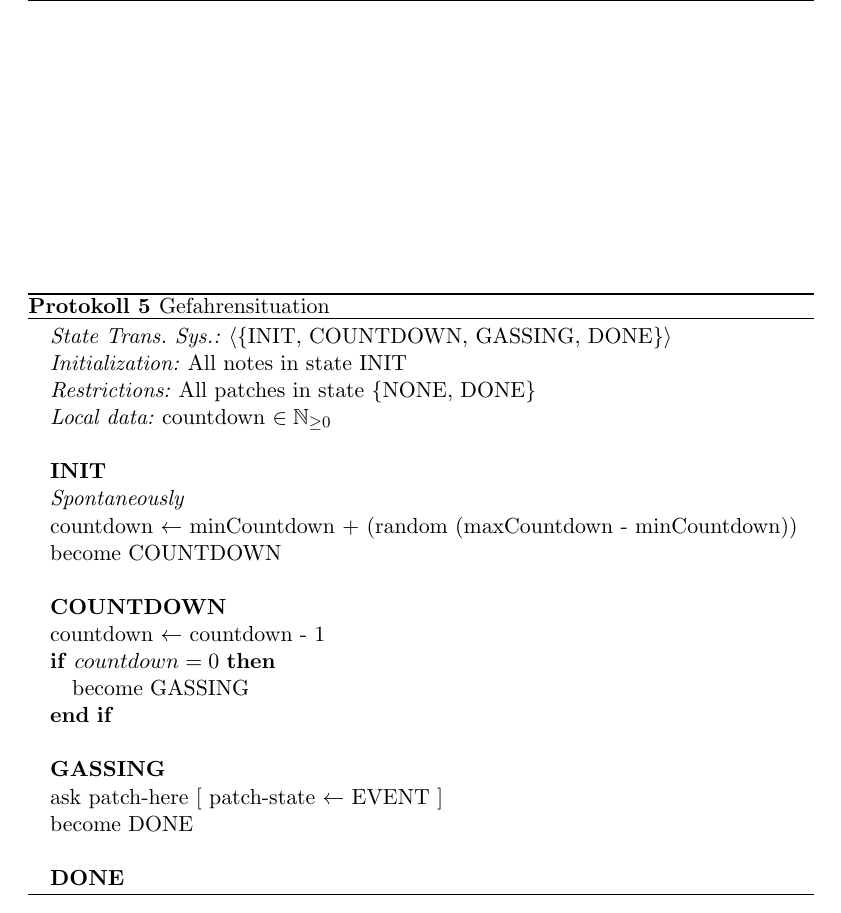
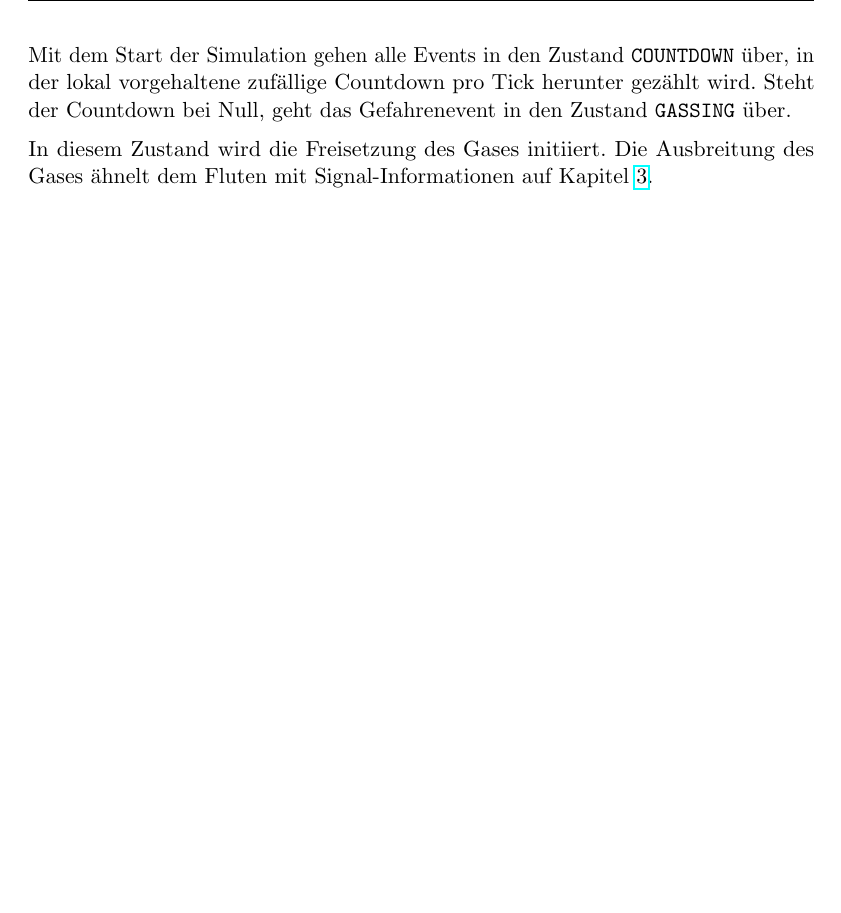
Before and after one commit to andre-lehnert/geosensornetze, a LaTeX document (dokumentation/dokumentation.tex, which reads dokumentation/simulationsumgebung/simulationsumgebung.tex): part of page 20 of 26, cut at the place of the change, the shorter picture padded with empty space. Compiled offline with pdfLaTeX; an older LaTeX class or package is replaced by its successor.

Commit message:
doku: 2.4 Events ausformuliert

```diff
--- a/dokumentation/simulationsumgebung/simulationsumgebung.tex
+++ b/dokumentation/simulationsumgebung/simulationsumgebung.tex
@@ -507,39 +513,44 @@ Die Notausgänge broadcasten bei Statuswechsel eine positive oder negative Passi
 \label{fig:event}
 \end{figure}
 
-\floatname{algorithm}{Protokoll}
-\begin{algorithm}
-\caption{Gefahrensituation}
-\begin{algorithmic}
-\STATE \textit{State Trans. Sys.:} $\langle\{$INIT, COUNTDOWN, GASSING, DONE$\}\rangle$
-\STATE \textit{Initialization:} All notes in state INIT
-\STATE \textit{Restrictions:} All patches in state $\{$NONE, DONE$\}$
-\STATE \textit{Local data:} countdown $\in \mathbb{N}_{\geq0}$
-\STATE $ $
-\STATE \textbf{INIT}
-\STATE \textit{Spontaneously}
+Mit dem Start der Simulation gehen alle Events in den Zustand \verb|COUNTDOWN| über, in der lokal vorgehaltene zufällige Countdown pro Tick herunter gezählt wird. Steht der Countdown bei Null, geht das Gefahrenevent in den Zustand \verb|GASSING| über.
 
-\STATE countdown $\leftarrow$ minCountdown + (random (maxCountdown - minCountdown))
-\STATE become COUNTDOWN
+In diesem Zustand wird die Freisetzung des Gases initiiert. Die Ausbreitung des Gases ähnelt dem Fluten mit Signal-Informationen auf Kapitel \ref{cha:algorithmik}.
+%Der Algorithmus \ref{alg:event} liefert detailierte Informationen zur Bestimmung des zufälligen Countdowns und der Gasfreisetzung, die im folgenden Abschnitt zu den Patches noch einmal angesprochen wird.
 
-
-\STATE $ $
-\STATE \textbf{COUNTDOWN}
-\STATE countdown $\leftarrow$ countdown - 1
-\IF{$countdown = 0$}
-\STATE become GASSING
-\ENDIF
-
-\STATE $ $
-\STATE \textbf{GASSING}
-\STATE ask patch-here $[$ patch-state $\leftarrow$ EVENT $]$
-\STATE become DONE
-
-\STATE $ $
-\STATE \textbf{DONE}
-
-\end{algorithmic}
-\end{algorithm}
+%\begin{algorithm}
+%\caption{Gefahrensituation}
+%\label{alg:event}
+%\begin{algorithmic}
+%\STATE \textit{State Trans. Sys.:} $\langle\{$INIT, COUNTDOWN, GASSING, DONE$\}\rangle$
+%\STATE \textit{Initialization:} All notes in state INIT
+%\STATE \textit{Restrictions:} All patches in state $\{$NONE, DONE$\}$
+%\STATE \textit{Local data:} countdown $\in \mathbb{N}_{\geq0}$
+%\STATE $ $
+%\STATE \textbf{INIT}
+%\STATE \textit{Spontaneously}
+%
+%\STATE countdown $\leftarrow$ minCountdown + (random (maxCountdown - minCountdown))
+%\STATE become COUNTDOWN
+%
+%
+%\STATE $ $
+%\STATE \textbf{COUNTDOWN}
+%\STATE countdown $\leftarrow$ countdown - 1
+%\IF{$countdown = 0$}
+%\STATE become GASSING
+%\ENDIF
+%
+%\STATE $ $
+%\STATE \textbf{GASSING}
+%\STATE ask patch-here $[$ patch-state $\leftarrow$ EVENT $]$
+%\STATE become DONE
+%
+%\STATE $ $
+%\STATE \textbf{DONE}
+%
+%\end{algorithmic}
+%\end{algorithm}
 
 %%%%%%%%%%%%%%%%%%%%%%%%%%%%%%%%%%%%%%%%%%%%%%%%%%%%%%%%%%%%%%%%%%%%%%%%%%%%%%%%%
 %%%%%%%%%%%%%%%%%%%%%%%%%%%%%%%%%%%%%%%%%%%%%%%%%%%%%%%%%%%%%%%%%%%%%%%%%%%%%%%%%
```
Also changed, not shown: dokumentation/simulationsumgebung/simulationsumgebung.tex (32 more changed lines).
